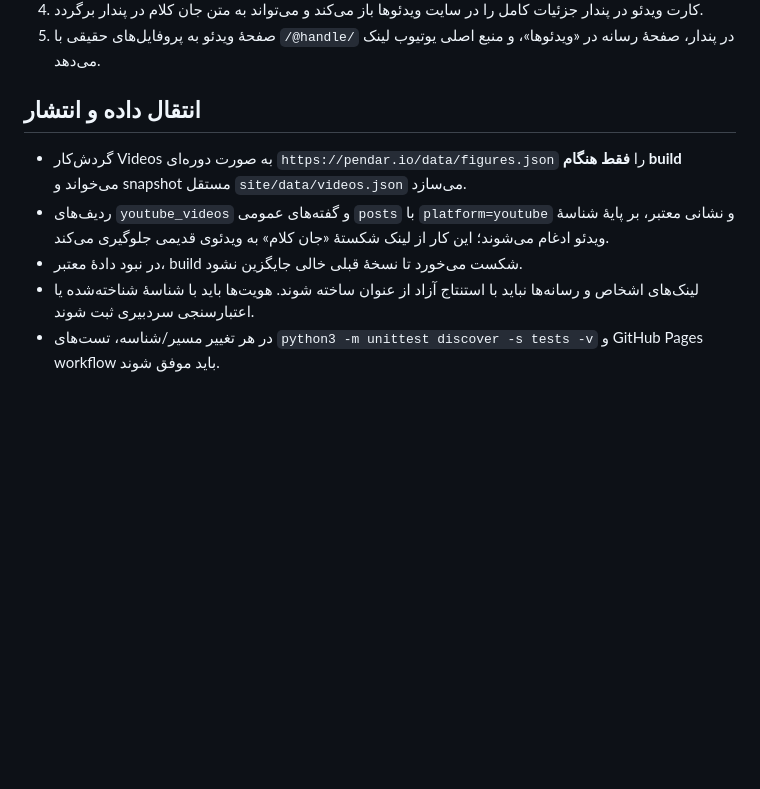
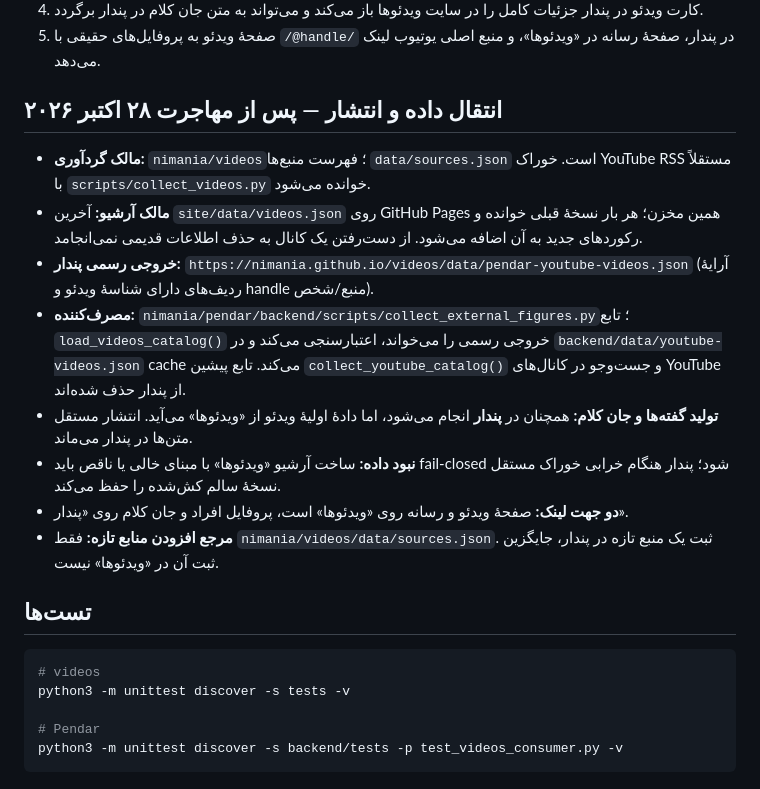
Before and after one commit to nimania/videos, a Markdown page: docs/pendar-integration.md, the part around the change. Rendered like a GitHub page; blank space fills up the shorter version.

Commit message:
Update cross-project contract to independent Videos discovery and Pendar consumer architecture

````diff
--- a/docs/pendar-integration.md
+++ b/docs/pendar-integration.md
@@ -28,10 +28,23 @@
 4. کارت ویدئو در پندار جزئیات کامل را در سایت ویدئوها باز می‌کند و می‌تواند به متن جان کلام در پندار برگردد.
 5. صفحهٔ ویدئو به پروفایل‌های حقیقی با `/@handle/` در پندار، صفحهٔ رسانه در «ویدئوها»، و منبع اصلی یوتیوب لینک می‌دهد.
 
-## انتقال داده و انتشار
+## انتقال داده و انتشار — پس از مهاجرت ۲۸ اکتبر ۲۰۲۶
 
-- گردش‌کار Videos به صورت دوره‌ای `https://pendar.io/data/figures.json` را **فقط هنگام build** می‌خواند و snapshot مستقل `site/data/videos.json` می‌سازد.
-- ردیف‌های `youtube_videos` و گفته‌های عمومی `posts` با `platform=youtube` و نشانی معتبر، بر پایهٔ شناسهٔ ویدئو ادغام می‌شوند؛ این کار از لینک شکستهٔ «جان کلام» به ویدئوی قدیمی جلوگیری می‌کند.
-- در نبود دادهٔ معتبر، build شکست می‌خورد تا نسخهٔ قبلی خالی جایگزین نشود.
-- لینک‌های اشخاص و رسانه‌ها نباید با استنتاج آزاد از عنوان ساخته شوند. هویت‌ها باید با شناسهٔ شناخته‌شده یا اعتبارسنجی سردبیری ثبت شوند.
-- در هر تغییر مسیر/شناسه، تست‌های `python3 -m unittest discover -s tests -v` و GitHub Pages workflow باید موفق شوند.
+- **مالک گردآوری:** `nimania/videos`؛ فهرست منبع‌ها `data/sources.json` است. خوراک YouTube RSS مستقلاً با `scripts/collect_videos.py` خوانده می‌شود.
+- **مالک آرشیو:** آخرین `site/data/videos.json` روی GitHub Pages همین مخزن؛ هر بار نسخهٔ قبلی خوانده و رکوردهای جدید به آن اضافه می‌شود. از دست‌رفتن یک کانال به حذف اطلاعات قدیمی نمی‌انجامد.
+- **خروجی رسمی پندار:** `https://nimania.github.io/videos/data/pendar-youtube-videos.json` (آرایهٔ ردیف‌های دارای شناسهٔ ویدئو و handle منبع/شخص).
+- **مصرف‌کننده:** `nimania/pendar/backend/scripts/collect_external_figures.py`؛ تابع `load_videos_catalog()` خروجی رسمی را می‌خواند، اعتبارسنجی می‌کند و در `backend/data/youtube-videos.json` cache می‌کند. تابع پیشین `collect_youtube_catalog()` و جست‌وجو در کانال‌های YouTube از پندار حذف شده‌اند.
+- **تولید گفته‌ها و جان کلام:** همچنان در **پندار** انجام می‌شود، اما دادهٔ اولیهٔ ویدئو از «ویدئوها» می‌آید. انتشار مستقل متن‌ها در پندار می‌ماند.
+- **نبود داده:** ساخت آرشیو «ویدئوها» با مبنای خالی یا ناقص باید fail-closed شود؛ پندار هنگام خرابی خوراک مستقل نسخهٔ سالم کش‌شده را حفظ می‌کند.
+- **دو جهت لینک:** صفحهٔ ویدئو و رسانه روی «ویدئوها» است، پروفایل افراد و جان کلام روی «پندار».
+- **مرجع افزودن منابع تازه:** فقط `nimania/videos/data/sources.json`. ثبت یک منبع تازه در پندار، جایگزین ثبت آن در «ویدئوها» نیست.
+
+## تست‌ها
+
+```bash
+# videos
+python3 -m unittest discover -s tests -v
+
+# Pendar
+python3 -m unittest discover -s backend/tests -p test_videos_consumer.py -v
+```
````
